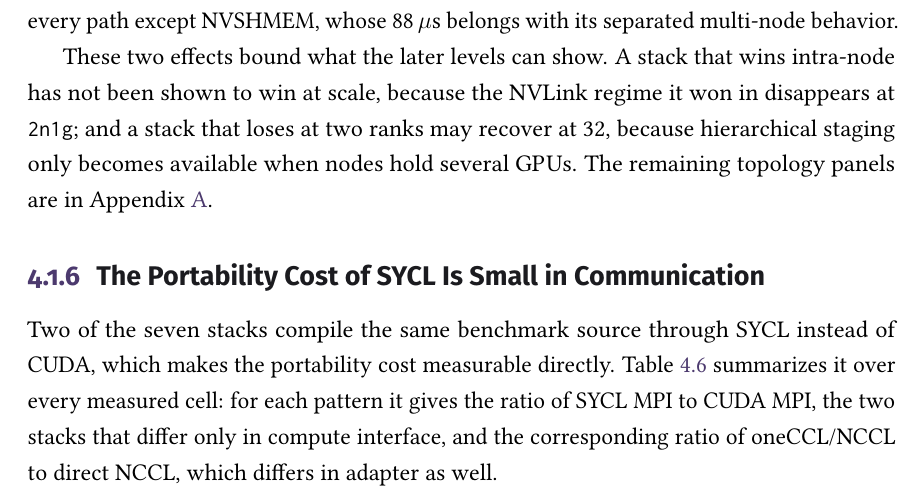
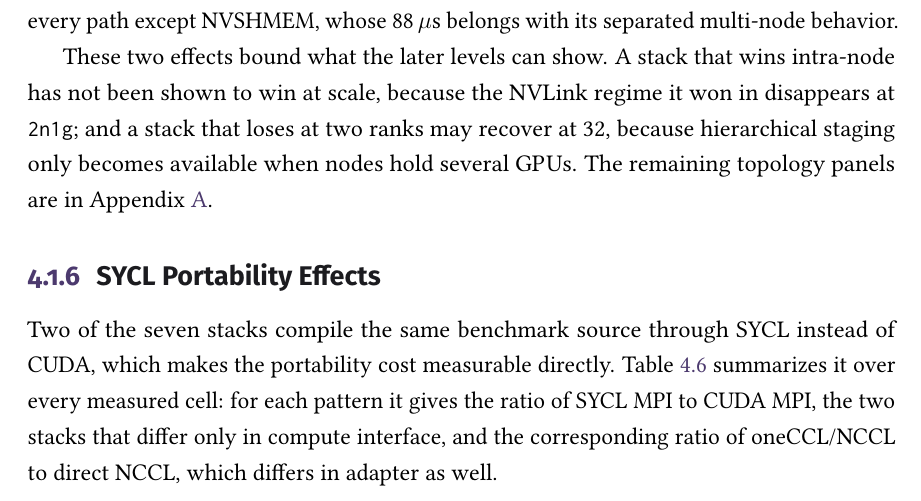
Before and after one commit to y3rbiadit0/master-thesis-gpu-device-benchmark, a LaTeX thesis (main.tex, which reads chapters/04-experimental-evaluation.tex): part of page 68 of 107, cut so that both start at the same text. Compiled offline with pdfLaTeX.

Commit message:
fixed title

```diff
--- a/chapters/04-experimental-evaluation.tex
+++ b/chapters/04-experimental-evaluation.tex
@@ -176,7 +176,7 @@
 
 These two effects bound what the later levels can show. A stack that wins intra-node has not been shown to win at scale, because the NVLink regime it won in disappears at \texttt{2n1g}; and a stack that loses at two ranks may recover at 32, because hierarchical staging only becomes available when nodes hold several GPUs. The remaining topology panels are in Appendix~\ref{app:complete-results}.
 
-\subsection{The Portability Cost of SYCL Is Small in Communication}\label{sec:sycl-portability}
+\subsection{SYCL Portability Effects}\label{sec:sycl-portability}
 
 Two of the seven stacks compile the same benchmark source through SYCL instead of CUDA, which makes the portability cost measurable directly. Table~\ref{tab:m-sycl-portability} summarizes it over every measured cell: for each pattern it gives the ratio of SYCL MPI to CUDA MPI, the two stacks that differ only in compute interface, and the corresponding ratio of oneCCL/NCCL to direct NCCL, which differs in adapter as well.
 
```
